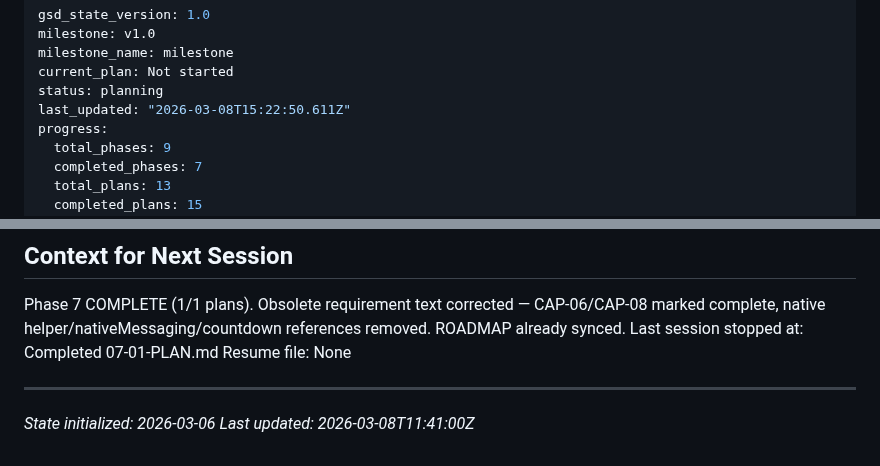
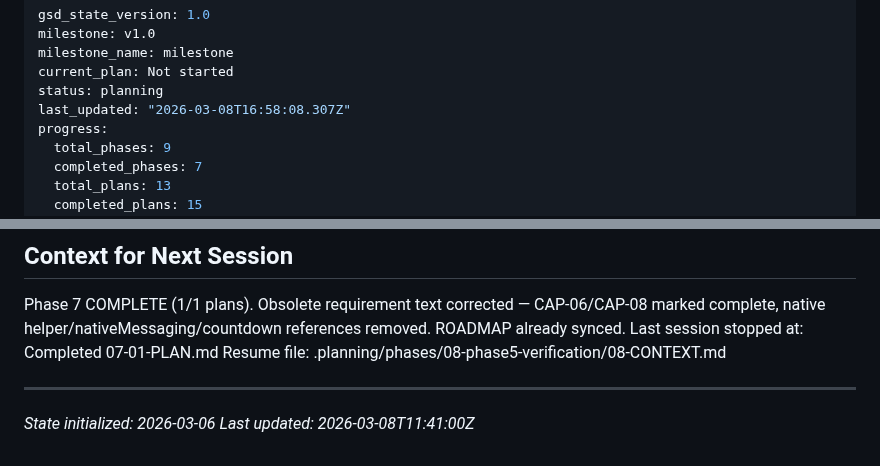
Before and after one commit to magnetgrouplabs/myjdownloader-extension-mv3, a Markdown page: .planning/STATE.md, 2 parts joined by grey strips. GitHub-like rendering.

Commit message:
docs(state): record phase 8 context session

```diff
--- a/.planning/STATE.md
+++ b/.planning/STATE.md
@@ -4,7 +4,7 @@ milestone: v1.0
 milestone_name: milestone
 current_plan: Not started
 status: planning
-last_updated: "2026-03-08T15:22:50.611Z"
+last_updated: "2026-03-08T16:58:08.307Z"
 progress:
   total_phases: 9
   completed_phases: 7
@@ -114,7 +114,7 @@ None currently.
 
 Phase 7 COMPLETE (1/1 plans). Obsolete requirement text corrected — CAP-06/CAP-08 marked complete, native helper/nativeMessaging/countdown references removed. ROADMAP already synced.
 Last session stopped at: Completed 07-01-PLAN.md
-Resume file: None
+Resume file: .planning/phases/08-phase5-verification/08-CONTEXT.md
 
 ---
 *State initialized: 2026-03-06*
```
